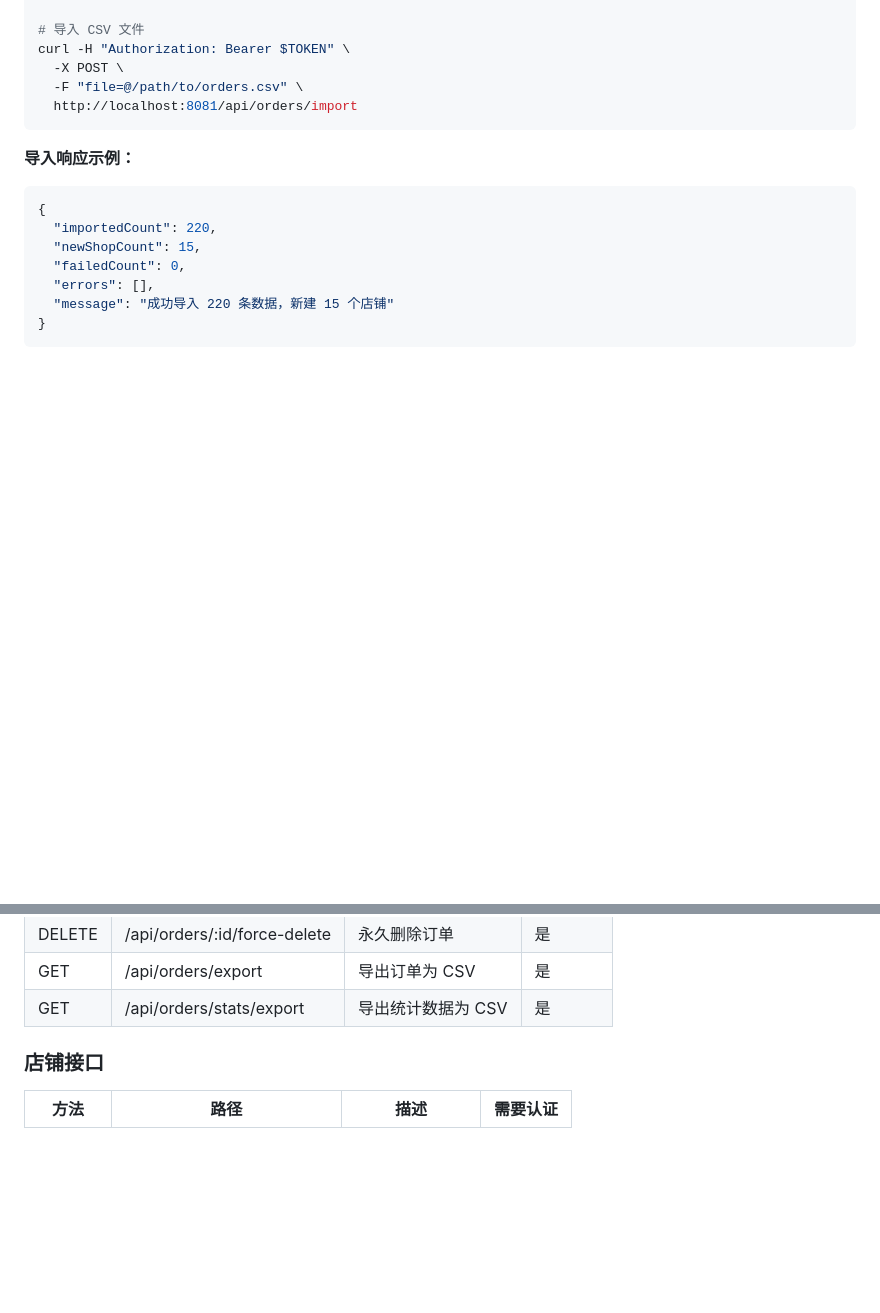
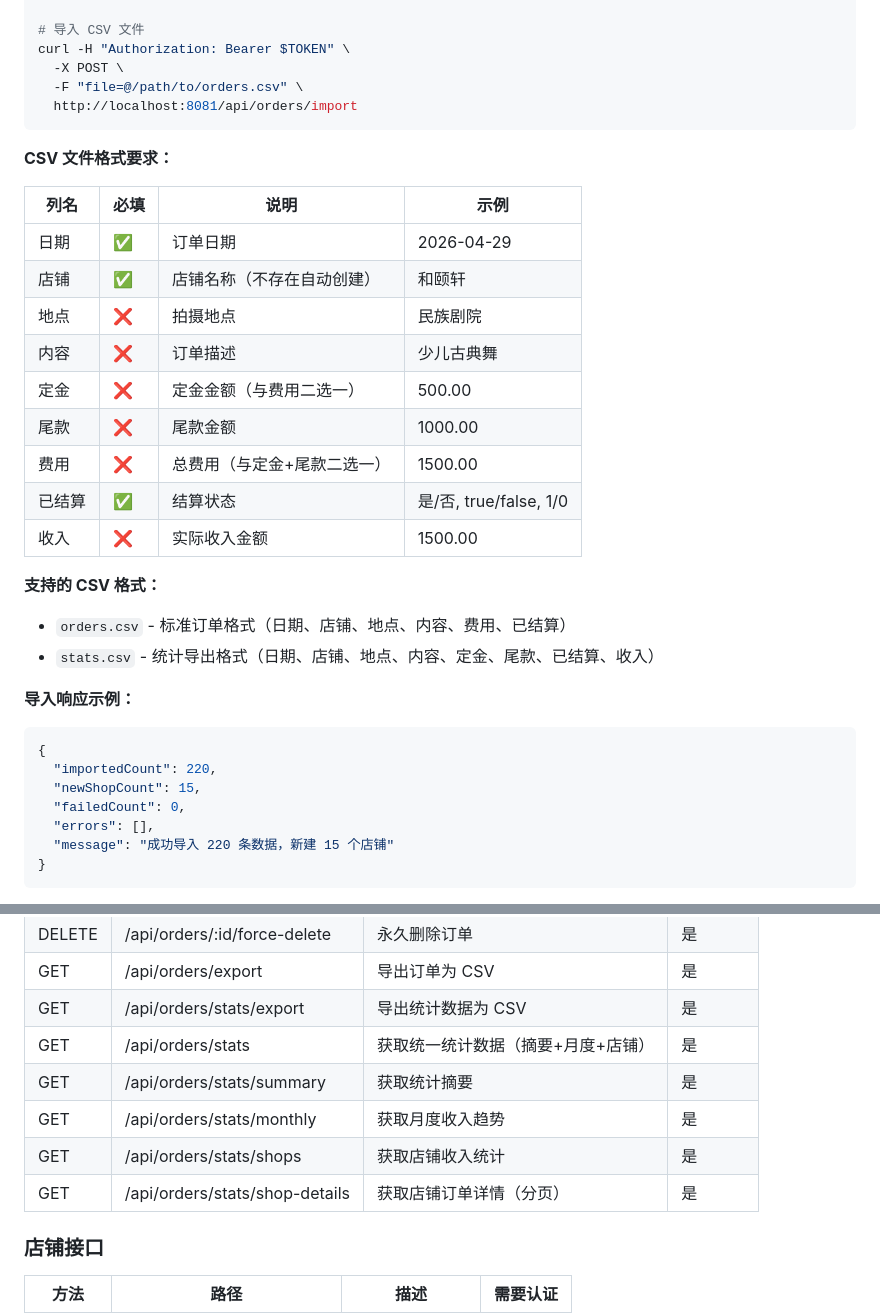
Before and after one commit to YuanShan-CN/order_management, a Markdown page: README.md, 2 parts joined by grey strips. Rendered like a GitHub page; blank space fills up the shorter version.

Commit message:
docs: 更新 CSV 文件格式说明

````diff
--- a/README.md
+++ b/README.md
@@ -296,6 +296,24 @@ curl -H "Authorization: Bearer $TOKEN" \
   http://localhost:8081/api/orders/import
 ```
 
+**CSV 文件格式要求：**
+
+| 列名 | 必填 | 说明 | 示例 |
+|-----|------|------|------|
+| 日期 | ✅ | 订单日期 | 2026-04-29 |
+| 店铺 | ✅ | 店铺名称（不存在自动创建） | 和颐轩 |
+| 地点 | ❌ | 拍摄地点 | 民族剧院 |
+| 内容 | ❌ | 订单描述 | 少儿古典舞 |
+| 定金 | ❌ | 定金金额（与费用二选一） | 500.00 |
+| 尾款 | ❌ | 尾款金额 | 1000.00 |
+| 费用 | ❌ | 总费用（与定金+尾款二选一） | 1500.00 |
+| 已结算 | ✅ | 结算状态 | 是/否, true/false, 1/0 |
+| 收入 | ❌ | 实际收入金额 | 1500.00 |
+
+**支持的 CSV 格式：**
+- `orders.csv` - 标准订单格式（日期、店铺、地点、内容、费用、已结算）
+- `stats.csv` - 统计导出格式（日期、店铺、地点、内容、定金、尾款、已结算、收入）
+
 **导入响应示例：**
 ```json
 {
@@ -340,6 +358,11 @@ curl -H "Authorization: Bearer $TOKEN" \
 | DELETE | /api/orders/:id/force-delete | 永久删除订单 | 是 |
 | GET | /api/orders/export | 导出订单为 CSV | 是 |
 | GET | /api/orders/stats/export | 导出统计数据为 CSV | 是 |
+| GET | /api/orders/stats | 获取统一统计数据（摘要+月度+店铺） | 是 |
+| GET | /api/orders/stats/summary | 获取统计摘要 | 是 |
+| GET | /api/orders/stats/monthly | 获取月度收入趋势 | 是 |
+| GET | /api/orders/stats/shops | 获取店铺收入统计 | 是 |
+| GET | /api/orders/stats/shop-details | 获取店铺订单详情（分页） | 是 |
 
 ### 店铺接口
 
````
